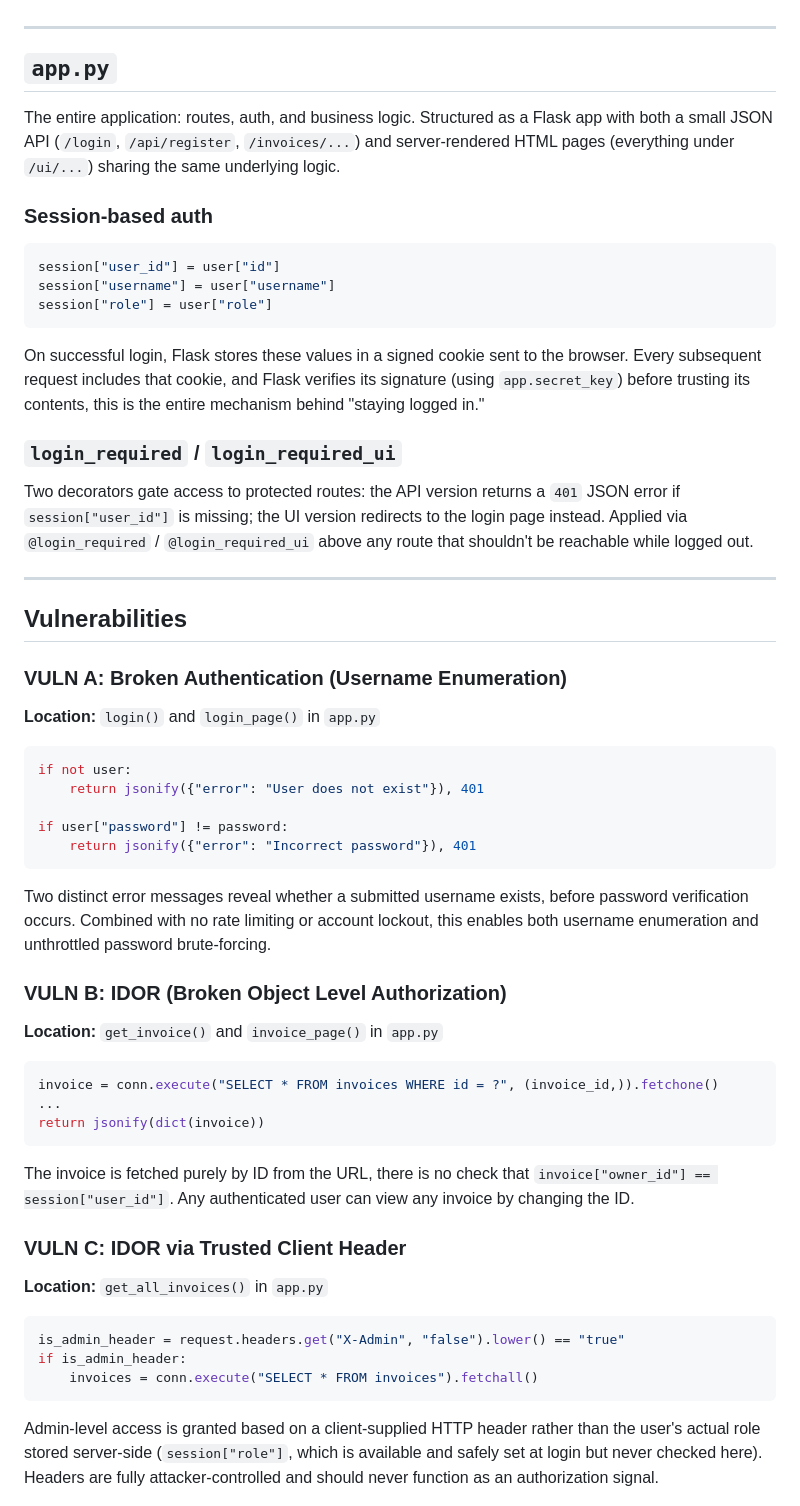
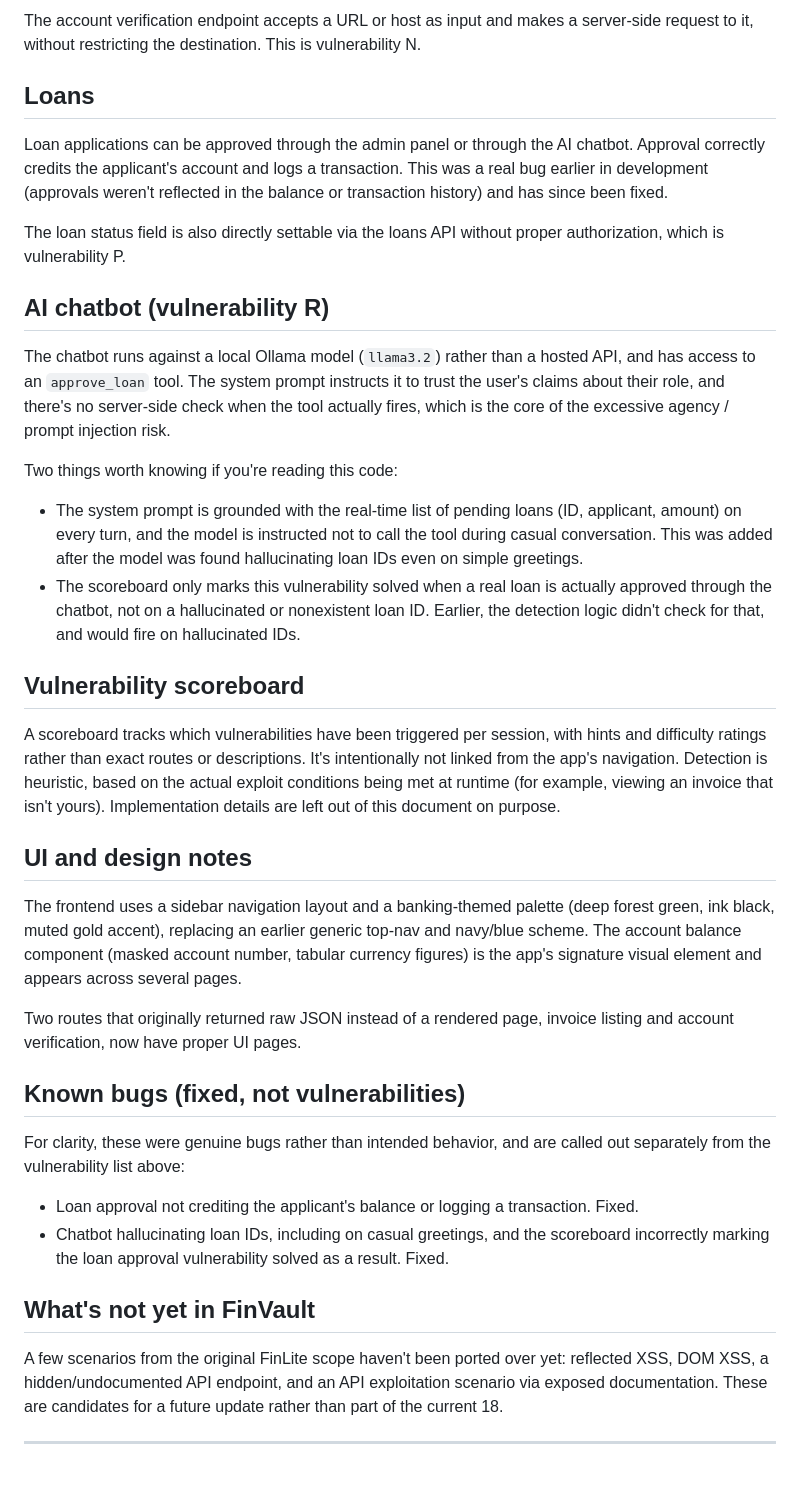
Before and after one commit to Ife41/finlite-vulnerable-webapp, a Markdown page: CODE_WALKTHROUGH.md, the part around one of its changes. Drawn GitHub-style; blank space fills up the shorter version.

````diff
--- a/CODE_WALKTHROUGH.md
+++ b/CODE_WALKTHROUGH.md
@@ -52,56 +65,38 @@ All inserts use parameterized queries (`?` placeholders with a separate values t
+The account verification endpoint accepts a URL or host as input and makes a server-side request to it, without restricting the destination. This is vulnerability N.
+
+## Loans
+
+Loan applications can be approved through the admin panel or through the AI chatbot. Approval correctly credits the applicant's account and logs a transaction. This was a real bug earlier in development (approvals weren't reflected in the balance or transaction history) and has since been fixed.
+
+The loan status field is also directly settable via the loans API without proper authorization, which is vulnerability P.
+
+## AI chatbot (vulnerability R)
+
+The chatbot runs against a local Ollama model (`llama3.2`) rather than a hosted API, and has access to an `approve_loan` tool. The system prompt instructs it to trust the user's claims about their role, and there's no server-side check when the tool actually fires, which is the core of the excessive agency / prompt injection risk.
+
+Two things worth knowing if you're reading this code:
+- The system prompt is grounded with the real-time list of pending loans (ID, applicant, amount) on every turn, and the model is instructed not to call the tool during casual conversation. This was added after the model was found hallucinating loan IDs even on simple greetings.
+- The scoreboard only marks this vulnerability solved when a real loan is actually approved through the chatbot, not on a hallucinated or nonexistent loan ID. Earlier, the detection logic didn't check for that, and would fire on hallucinated IDs.
+
+## Vulnerability scoreboard
+
+A scoreboard tracks which vulnerabilities have been triggered per session, with hints and difficulty ratings rather than exact routes or descriptions. It's intentionally not linked from the app's navigation. Detection is heuristic, based on the actual exploit conditions being met at runtime (for example, viewing an invoice that isn't yours). Implementation details are left out of this document on purpose.
+
+## UI and design notes
+
+The frontend uses a sidebar navigation layout and a banking-themed palette (deep forest green, ink black, muted gold accent), replacing an earlier generic top-nav and navy/blue scheme. The account balance component (masked account number, tabular currency figures) is the app's signature visual element and appears across several pages.
+
+Two routes that originally returned raw JSON instead of a rendered page, invoice listing and account verification, now have proper UI pages.
+
+## Known bugs (fixed, not vulnerabilities)
+
+For clarity, these were genuine bugs rather than intended behavior, and are called out separately from the vulnerability list above:
+- Loan approval not crediting the applicant's balance or logging a transaction. Fixed.
+- Chatbot hallucinating loan IDs, including on casual greetings, and the scoreboard incorrectly marking the loan approval vulnerability solved as a result. Fixed.
+
+## What's not yet in FinVault
+
+A few scenarios from the original FinLite scope haven't been ported over yet: reflected XSS, DOM XSS, a hidden/undocumented API endpoint, and an API exploitation scenario via exposed documentation. These are candidates for a future update rather than part of the current 18.
 
 ---
 
-## `app.py`
-
-The entire application: routes, auth, and business logic. Structured as a Flask app with both a small JSON API (`/login`, `/api/register`, `/invoices/...`) and server-rendered HTML pages (everything under `/ui/...`) sharing the same underlying logic.
-
-### Session-based auth
-
-```python
-session["user_id"] = user["id"]
-session["username"] = user["username"]
-session["role"] = user["role"]
-```
-On successful login, Flask stores these values in a signed cookie sent to the browser. Every subsequent request includes that cookie, and Flask verifies its signature (using `app.secret_key`) before trusting its contents, this is the entire mechanism behind "staying logged in."
-
-### `login_required` / `login_required_ui`
-
-Two decorators gate access to protected routes: the API version returns a `401` JSON error if `session["user_id"]` is missing; the UI version redirects to the login page instead. Applied via `@login_required` / `@login_required_ui` above any route that shouldn't be reachable while logged out.
-
----
-
-## Vulnerabilities
-
-### VULN A: Broken Authentication (Username Enumeration)
-**Location:** `login()` and `login_page()` in `app.py`
-
-```python
-if not user:
-    return jsonify({"error": "User does not exist"}), 401
-
-if user["password"] != password:
-    return jsonify({"error": "Incorrect password"}), 401
-```
-Two distinct error messages reveal whether a submitted username exists, before password verification occurs. Combined with no rate limiting or account lockout, this enables both username enumeration and unthrottled password brute-forcing.
-
-### VULN B: IDOR (Broken Object Level Authorization)
-**Location:** `get_invoice()` and `invoice_page()` in `app.py`
-
-```python
-invoice = conn.execute("SELECT * FROM invoices WHERE id = ?", (invoice_id,)).fetchone()
-...
-return jsonify(dict(invoice))
-```
-The invoice is fetched purely by ID from the URL, there is no check that `invoice["owner_id"] == session["user_id"]`. Any authenticated user can view any invoice by changing the ID.
-
-### VULN C: IDOR via Trusted Client Header
-**Location:** `get_all_invoices()` in `app.py`
-
-```python
-is_admin_header = request.headers.get("X-Admin", "false").lower() == "true"
-if is_admin_header:
-    invoices = conn.execute("SELECT * FROM invoices").fetchall()
-```
-Admin-level access is granted based on a client-supplied HTTP header rather than the user's actual role stored server-side (`session["role"]`, which is available and safely set at login but never checked here). Headers are fully attacker-controlled and should never function as an authorization signal.
-
````
Also changed, not shown: other parts of CODE_WALKTHROUGH.md (+53 -86 lines).
